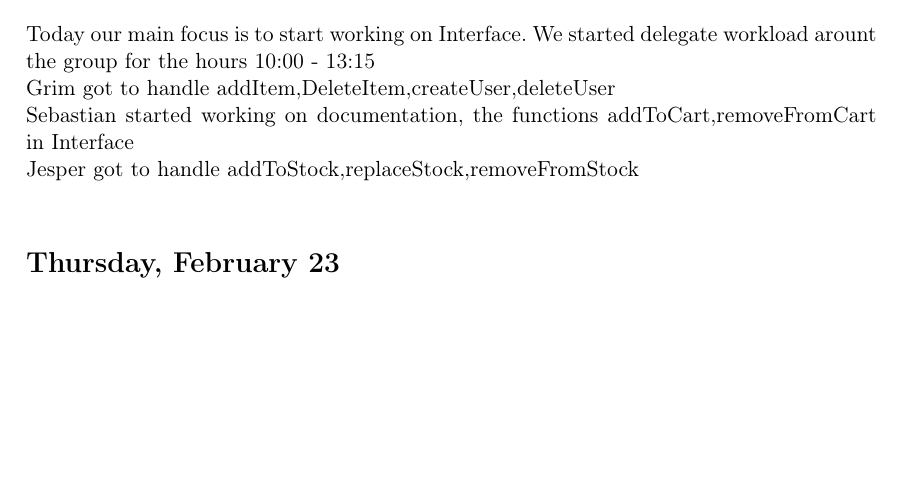
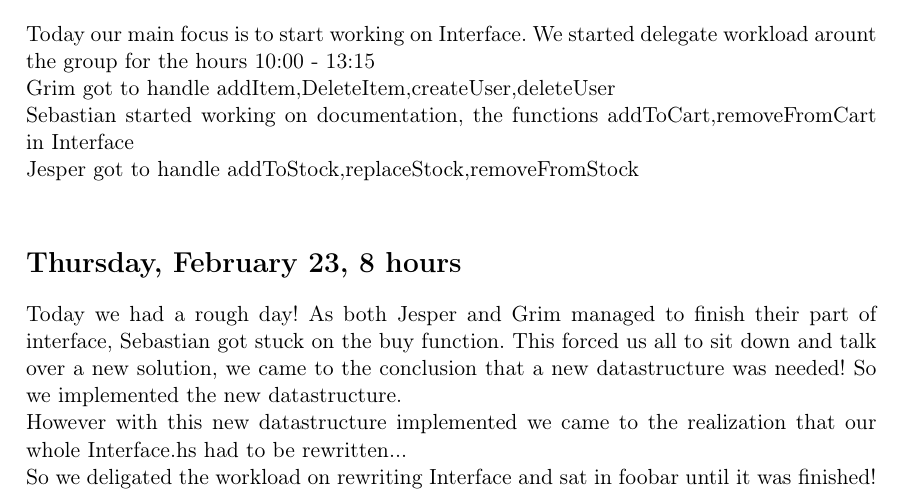
Before and after one commit to HeeMaaKhaledd/Cashier-System, a LaTeX document (diary.tex): part of page 2 of 2, cut so that both start at the same text, the shorter picture padded with empty space. Compiled offline with pdfLaTeX.

Commit message:
uppdated Diary

```diff
--- a/diary.tex
+++ b/diary.tex
@@ -42,6 +42,10 @@ Today our main focus is to start working on Interface. We started delegate workl
 Grim got to handle addItem,DeleteItem,createUser,deleteUser \\
 Sebastian started working on documentation, the functions addToCart,removeFromCart in Interface \\
 Jesper got to handle addToStock,replaceStock,removeFromStock \\
-\section*{Thursday, February 23}
+\section*{Thursday, February 23, 8 hours}
+Today we had a rough day! As both Jesper and Grim managed to finish their part of interface, Sebastian got stuck on the buy function.
+This forced us all to sit down and talk over a new solution, we came to the conclusion that a new datastructure was needed! So we implemented the new datastructure. \\
+However with this new datastructure implemented we came to the realization that our whole Interface.hs had to be rewritten...\\
+So we deligated the workload on rewriting Interface and sat in foobar until it was finished!
 
 \end{document}
```
Also changed, not shown: diary.pdf, 2 other files.
